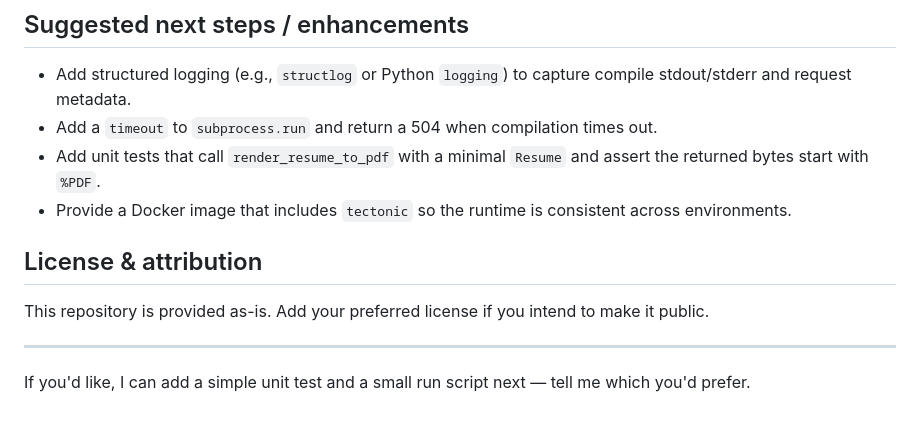
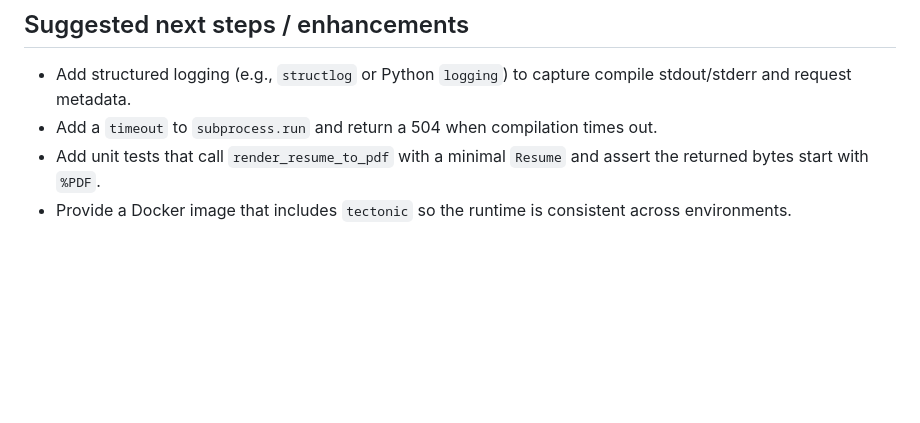
Before and after one commit to Aryan1718/latex-resume-engine, a Markdown page: README.md, the part around the change. Drawn GitHub-style; blank space fills up the shorter version.

Commit message:
Remove license and attribution section
Removed license and attribution section from README.

```diff
--- a/README.md
+++ b/README.md
@@ -121,11 +121,3 @@ If the LaTeX compilation fails, inspect `debug_resume.tex` for the generated sou
 - Add a `timeout` to `subprocess.run` and return a 504 when compilation times out.
 - Add unit tests that call `render_resume_to_pdf` with a minimal `Resume` and assert the returned bytes start with `%PDF`.
 - Provide a Docker image that includes `tectonic` so the runtime is consistent across environments.
-
-## License & attribution
-
-This repository is provided as-is. Add your preferred license if you intend to make it public.
-
----
-
-If you'd like, I can add a simple unit test and a small run script next — tell me which you'd prefer.
```
